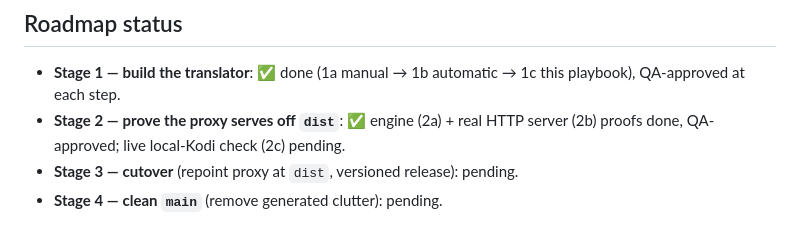
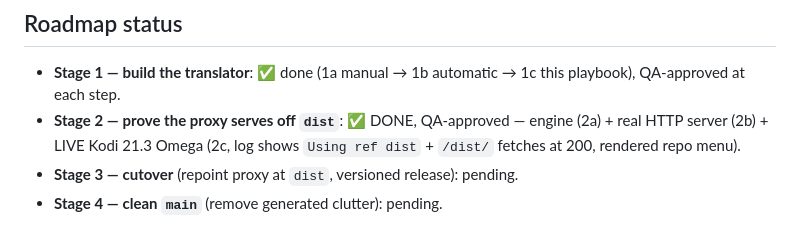
Before and after one commit to tony7bones/tony7bones.github.io, a Markdown page: docs/playbooks/dist-branch-publisher.md, the part around the change. GitHub-like rendering.

```diff
--- a/docs/playbooks/dist-branch-publisher.md
+++ b/docs/playbooks/dist-branch-publisher.md
@@ -76,7 +76,8 @@ These are deliberately deferred to the stage where the proxy is repointed at
 
 - **Stage 1 — build the translator**: ✅ done (1a manual → 1b automatic →
   1c this playbook), QA-approved at each step.
-- **Stage 2 — prove the proxy serves off `dist`**: ✅ engine (2a) + real HTTP
-  server (2b) proofs done, QA-approved; live local-Kodi check (2c) pending.
+- **Stage 2 — prove the proxy serves off `dist`**: ✅ DONE, QA-approved —
+  engine (2a) + real HTTP server (2b) + LIVE Kodi 21.3 Omega (2c, log shows
+  `Using ref dist` + `/dist/` fetches at 200, rendered repo menu).
 - **Stage 3 — cutover** (repoint proxy at `dist`, versioned release): pending.
 - **Stage 4 — clean `main`** (remove generated clutter): pending.
```
Also changed, not shown: docs/plans/dist-branch-decision.md (+22 -12 lines).
